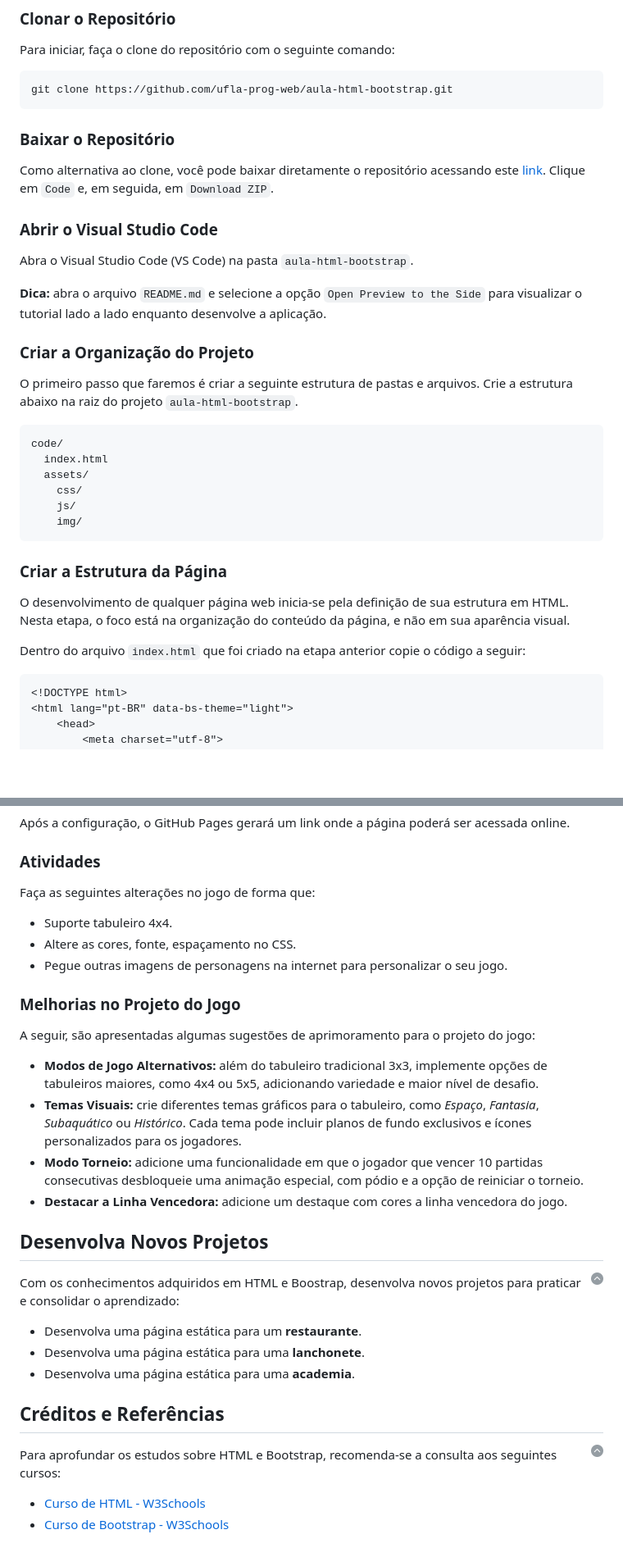
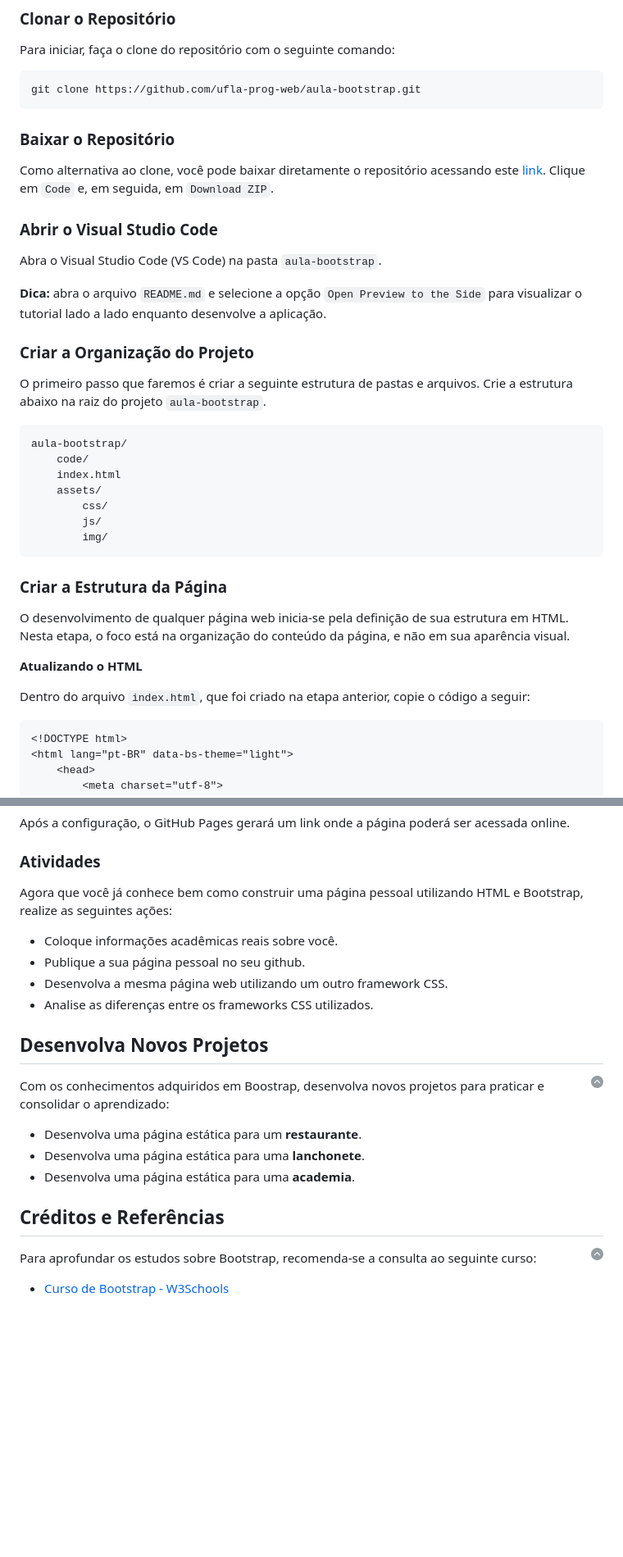
Before and after one commit to ufla-prog-web/aula-bootstrap, a Markdown page: README.md, 2 parts joined by grey strips. Shown at 82% size. GitHub-like rendering; blank space fills up the shorter version.

Commit message:
Melhorias no tutorial da aula

````diff
--- a/README.md
+++ b/README.md
@@ -136,7 +143,7 @@ Siga os passos abaixo para alcançar o objetivo proposto: desenvolver uma **Pág
 Para iniciar, faça o clone do repositório com o seguinte comando:
 
 ```bash
-git clone https://github.com/ufla-prog-web/aula-html-bootstrap.git
+git clone https://github.com/ufla-prog-web/aula-bootstrap.git
 ```
 
 ### Baixar o Repositório
@@ -145,28 +152,31 @@ Como alternativa ao clone, você pode baixar diretamente o repositório acessand
 
 ### Abrir o Visual Studio Code
 
-Abra o Visual Studio Code (VS Code) na pasta `aula-html-bootstrap`.
+Abra o Visual Studio Code (VS Code) na pasta `aula-bootstrap`.
 
 **Dica:** abra o arquivo `README.md` e selecione a opção `Open Preview to the Side` para visualizar o tutorial lado a lado enquanto desenvolve a aplicação.
 
 ### Criar a Organização do Projeto
 
-O primeiro passo que faremos é criar a seguinte estrutura de pastas e arquivos. Crie a estrutura abaixo na raiz do projeto `aula-html-bootstrap`.
+O primeiro passo que faremos é criar a seguinte estrutura de pastas e arquivos. Crie a estrutura abaixo na raiz do projeto `aula-bootstrap`.
 
 ```text
-code/
-  index.html
-  assets/
-    css/
-    js/
-    img/
+aula-bootstrap/
+    code/
+    index.html
+    assets/
+        css/
+        js/
+        img/
 ```
 
 ### Criar a Estrutura da Página
 
 O desenvolvimento de qualquer página web inicia-se pela definição de sua estrutura em HTML. Nesta etapa, o foco está na organização do conteúdo da página, e não em sua aparência visual.
 
-Dentro do arquivo `index.html` que foi criado na etapa anterior copie o código a seguir:
+**Atualizando o HTML**
+
+Dentro do arquivo `index.html`, que foi criado na etapa anterior, copie o código a seguir:
 
 ```html
 <!DOCTYPE html>
@@ -918,26 +943,18 @@ Após a configuração, o GitHub Pages gerará um link onde a página poderá se
 
 ### Atividades
 
-Faça as seguintes alterações no jogo de forma que:
+Agora que você já conhece bem como construir uma página pessoal utilizando HTML e Bootstrap, realize as seguintes ações:
 
-* Suporte tabuleiro 4x4.
-* Altere as cores, fonte, espaçamento no CSS.
-* Pegue outras imagens de personagens na internet para personalizar o seu jogo.
-
-### Melhorias no Projeto do Jogo
-
-A seguir, são apresentadas algumas sugestões de aprimoramento para o projeto do jogo:
-
-* **Modos de Jogo Alternativos:** além do tabuleiro tradicional 3x3, implemente opções de tabuleiros maiores, como 4x4 ou 5x5, adicionando variedade e maior nível de desafio.
-* **Temas Visuais:** crie diferentes temas gráficos para o tabuleiro, como *Espaço*, *Fantasia*, *Subaquático* ou *Histórico*. Cada tema pode incluir planos de fundo exclusivos e ícones personalizados para os jogadores.
-* **Modo Torneio:** adicione uma funcionalidade em que o jogador que vencer 10 partidas consecutivas desbloqueie uma animação especial, com pódio e a opção de reiniciar o torneio.
-* **Destacar a Linha Vencedora:** adicione um destaque com cores a linha vencedora do jogo.
+* Coloque informações acadêmicas reais sobre você.
+* Publique a sua página pessoal no seu github.
+* Desenvolva a mesma página web utilizando um outro framework CSS.
+* Analise as diferenças entre os frameworks CSS utilizados.
 
 ## Desenvolva Novos Projetos
 
 <a href="#índice"><img align="right" width="15" height="15" src="./docs/up-arrow.png" alt="Voltar para topo"></a>
 
-Com os conhecimentos adquiridos em HTML e Boostrap, desenvolva novos projetos para praticar e consolidar o aprendizado:
+Com os conhecimentos adquiridos em Boostrap, desenvolva novos projetos para praticar e consolidar o aprendizado:
 
 * Desenvolva uma página estática para um **restaurante**.
 * Desenvolva uma página estática para uma **lanchonete**.
@@ -947,7 +964,6 @@ Com os conhecimentos adquiridos em HTML e Boostrap, desenvolva novos projetos pa
 
 <a href="#índice"><img align="right" width="15" height="15" src="./docs/up-arrow.png" alt="Voltar para topo"></a>
 
-Para aprofundar os estudos sobre HTML e Bootstrap, recomenda-se a consulta aos seguintes cursos:
+Para aprofundar os estudos sobre Bootstrap, recomenda-se a consulta ao seguinte curso:
 
-* [Curso de HTML - W3Schools](https://www.w3schools.com/html/default.asp)
 * [Curso de Bootstrap - W3Schools](https://www.w3schools.com/bootstrap5/index.php)
````
Also changed, not shown: other parts of README.md (+56 -34 lines).
